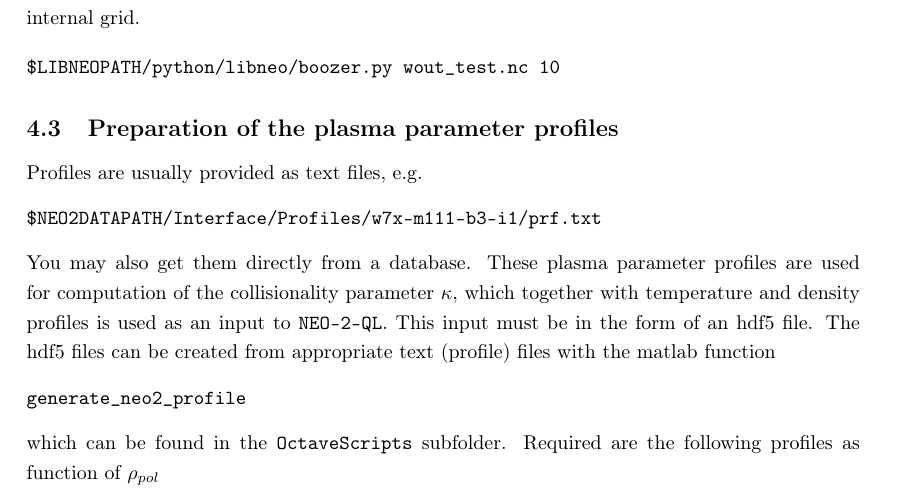
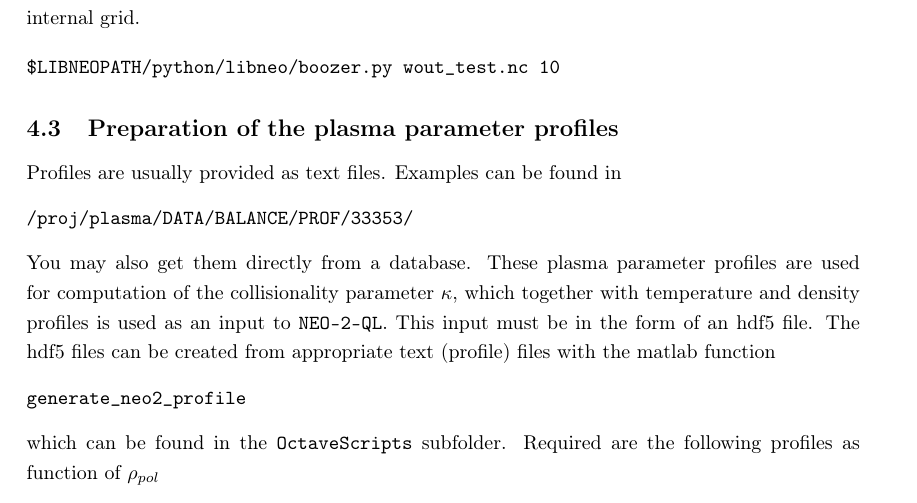
Before and after one commit to itpplasma/NEO-2, a LaTeX document (DOC/Extra-Documents/neo-2-ql-demo_runs.tex): part of page 7 of 11, cut so that both start at the same text. Compiled offline with pdfLaTeX.

Commit message:
Better example for profile files.

```diff
--- a/DOC/Extra-Documents/neo-2-ql-demo_runs.tex
+++ b/DOC/Extra-Documents/neo-2-ql-demo_runs.tex
@@ -435,9 +435,9 @@ $LIBNEOPATH/python/libneo/boozer.py wout_test.nc 10
 
 % ----------------------------------------------------------------------
 \subsection{Preparation of the plasma parameter profiles\label{running_preparation_profiles}}
-Profiles are usually provided as text files, e.g.
+Profiles are usually provided as text files. Examples can be found in
 \begin{verbatim}
-$NEO2DATAPATH/Interface/Profiles/w7x-m111-b3-i1/prf.txt
+/proj/plasma/DATA/BALANCE/PROF/33353/
 \end{verbatim}
 You may also get them directly from a database.
 These
```
